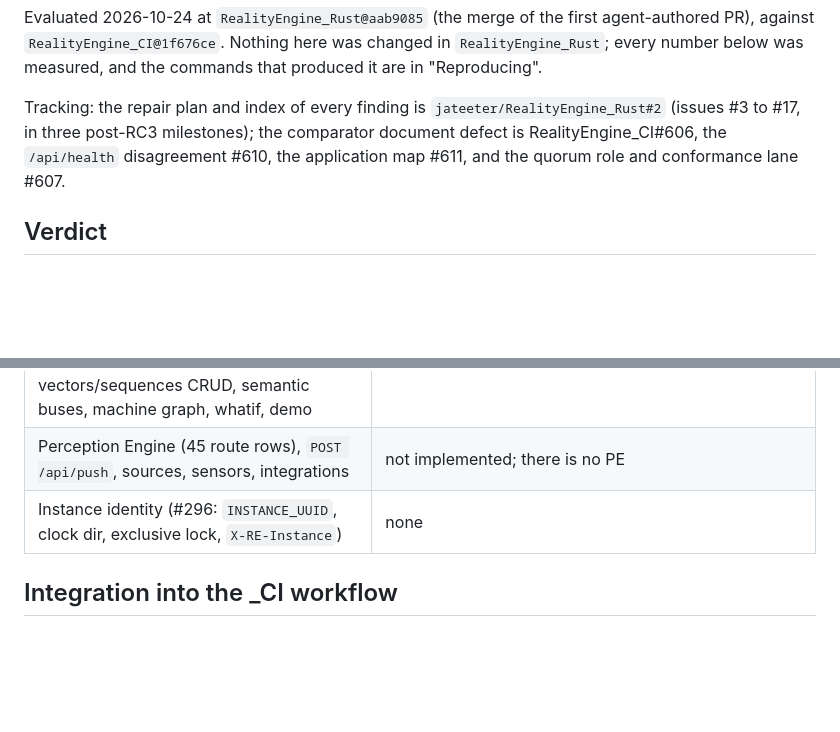
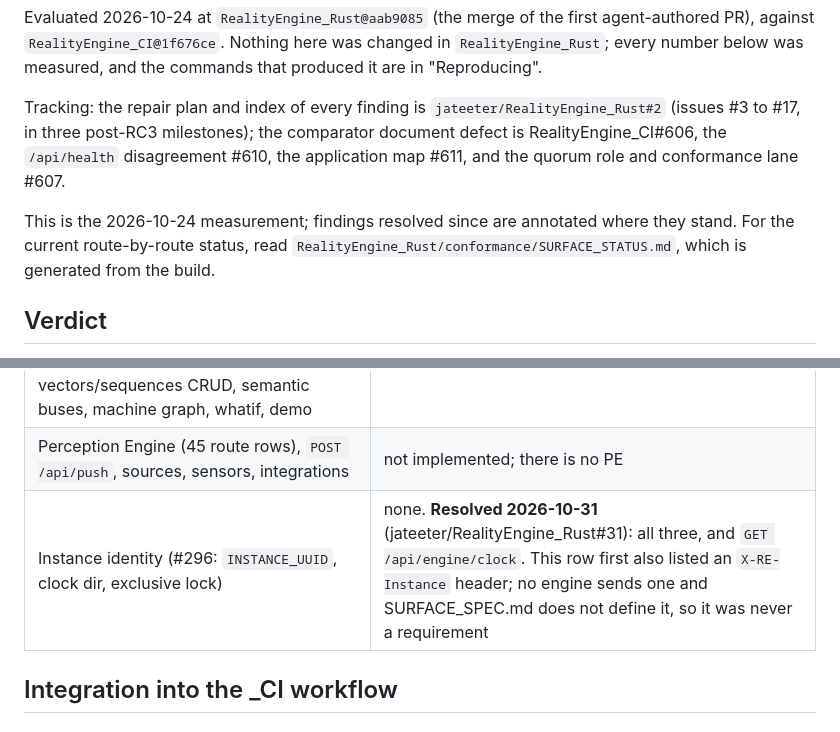
Before and after one commit to jateeter/RealityEngine_CI, a Markdown page: docs/RUST_RUNTIME_EVALUATION.md, 2 parts joined by grey strips. GitHub-like rendering; blank space fills up the shorter version.

Commit message:
RUST_RUNTIME_EVALUATION: instance identity resolved; X-RE-Instance was never a requirement
Rust#31 implemented INSTANCE_UUID, the clock dir and the exclusive lock. The row also listed an X-RE-Instance header, which no engine sends and SURFACE_SPEC.md does not define. Points readers at Rust's generated SURFACE_STATUS.md for current status.

Co-Authored-By: Claude Opus 5.5 <noreply@anthropic.com>

```diff
--- a/docs/RUST_RUNTIME_EVALUATION.md
+++ b/docs/RUST_RUNTIME_EVALUATION.md
@@ -8,6 +8,10 @@ Tracking: the repair plan and index of every finding is `jateeter/RealityEngine_
 #17, in three post-RC3 milestones); the comparator document defect is RealityEngine_CI#606, the
 `/api/health` disagreement #610, the application map #611, and the quorum role and conformance lane
 #607.
+
+This is the 2026-10-24 measurement; findings resolved since are annotated where they stand. For the
+current route-by-route status, read `RealityEngine_Rust/conformance/SURFACE_STATUS.md`, which is
+generated from the build.
 
 ## Verdict
 
@@ -118,7 +122,7 @@ fixable things: key names, comparator semantics, and the shape of `outputs[]`.
 | Participation states ("silence is not a state") | not emitted: an unimplemented route answers a bare 404 with an empty body. No runtime emits them yet (`QUORUM_CONTRACT.md` lists it as known non-conformance and has the harness read a non-2xx as the proxy), and the wire shape for an unimplemented route is not specified, so this is blocked on a spec decision, not on Rust (jateeter/RealityEngine_Rust#15) |
 | `GET /api/engine/config` pathway, `/api/metrics`, `/api/arbitration`, step completion (`/api/engine/steps/:n/pair`), perceptual simulation, sampler, vectors/sequences CRUD, semantic buses, machine graph, whatif, demo | not implemented (64 of the 78 RE rows) |
 | Perception Engine (45 route rows), `POST /api/push`, sources, sensors, integrations | not implemented; there is no PE |
-| Instance identity (#296: `INSTANCE_UUID`, clock dir, exclusive lock, `X-RE-Instance`) | none |
+| Instance identity (#296: `INSTANCE_UUID`, clock dir, exclusive lock) | none. **Resolved 2026-10-31** (jateeter/RealityEngine_Rust#31): all three, and `GET /api/engine/clock`. This row first also listed an `X-RE-Instance` header; no engine sends one and SURFACE_SPEC.md does not define it, so it was never a requirement |
 
 ## Integration into the _CI workflow
 
```
